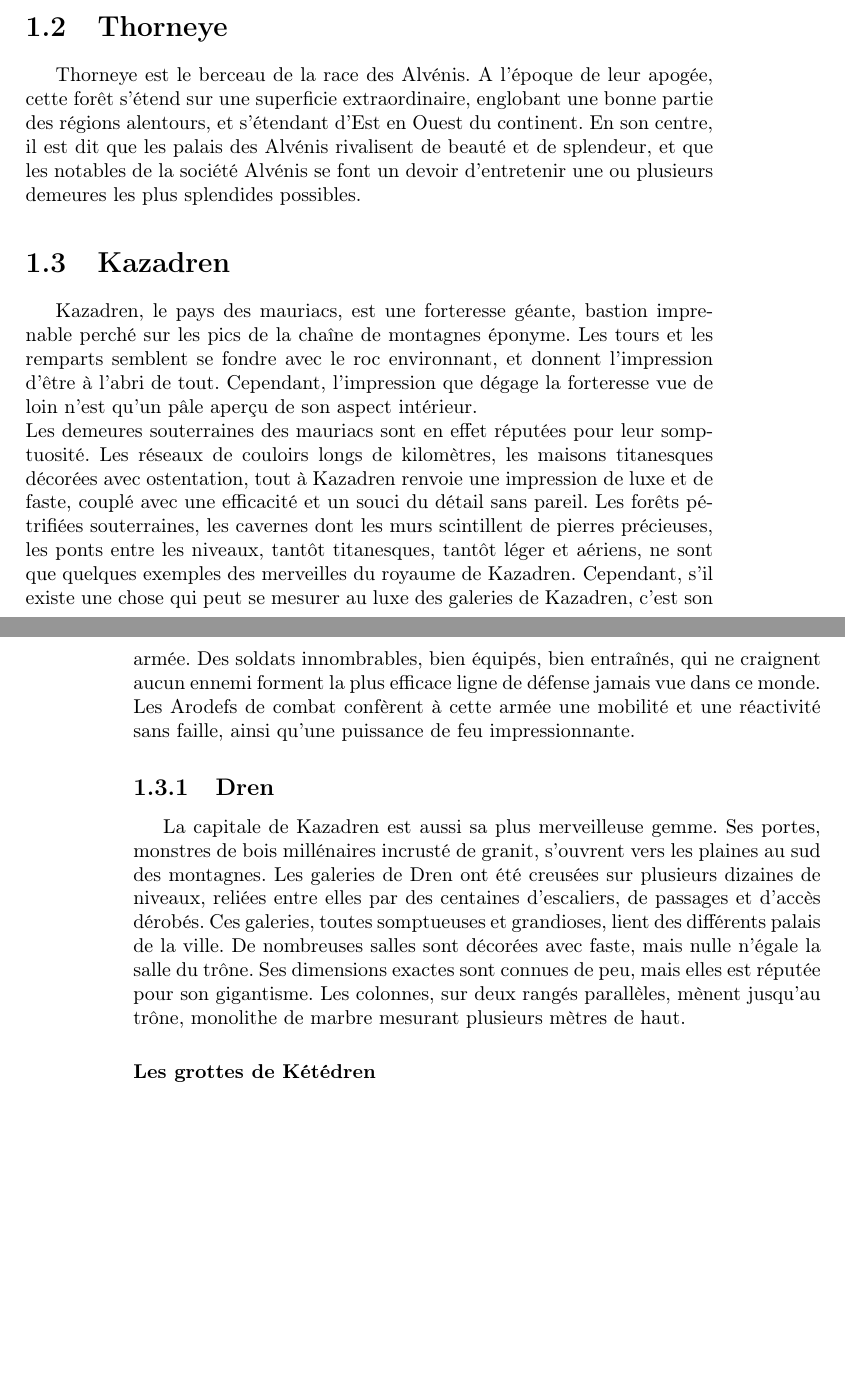
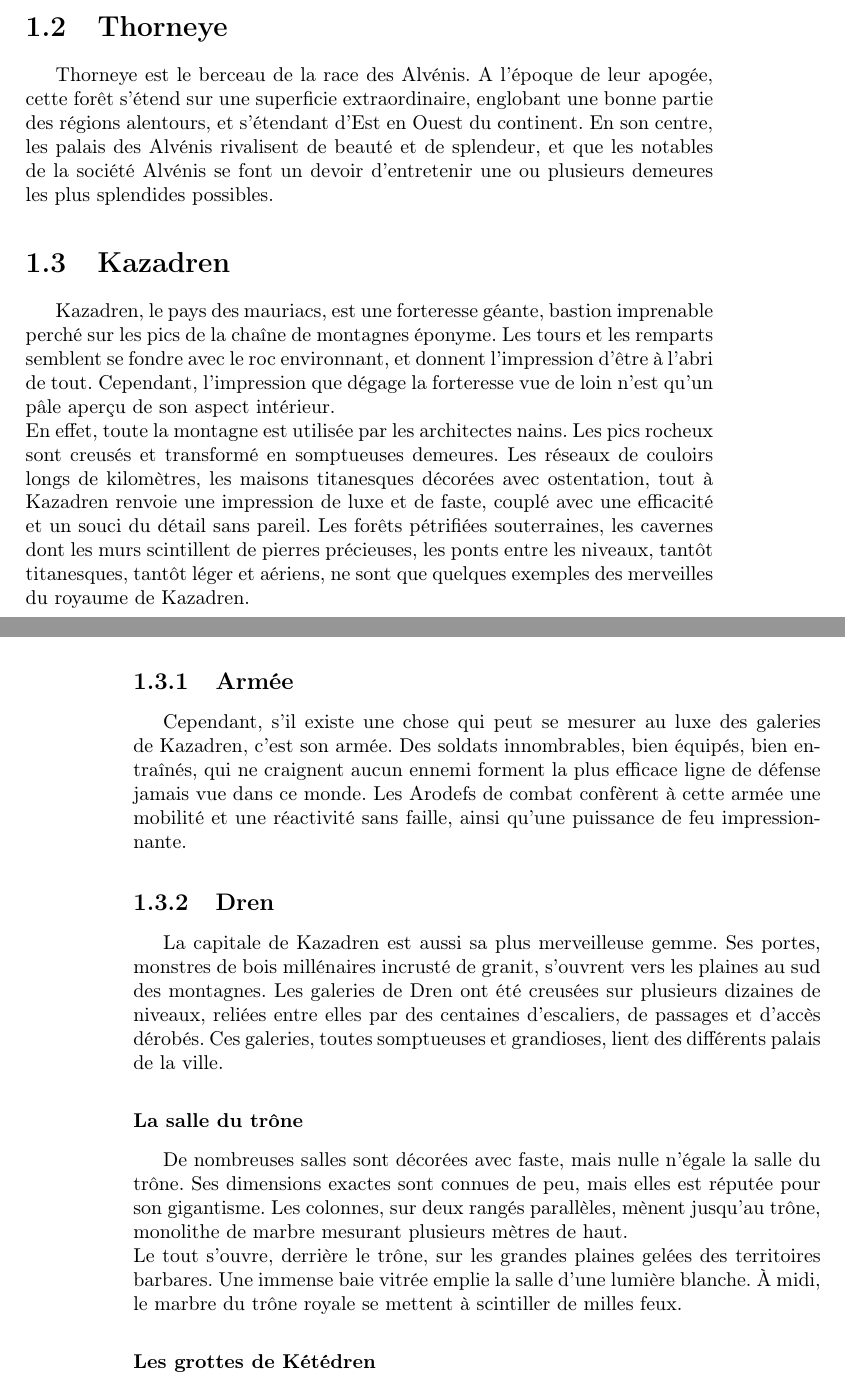
Before and after one commit to nobrakal/crearemundum, a LaTeX book (CreareMundum/Creare_Mundum.tex, which reads CreareMundum/src/racial/geographie.tex): two parts of pages 11 and 12 of 85, joined at a grey line, cut so that both start at the same text, the shorter picture padded with empty space. Compiled offline with pdfLaTeX.

Commit message:
Relcture racial

```diff
--- a/CreareMundum/src/racial/geographie.tex
+++ b/CreareMundum/src/racial/geographie.tex
@@ -1,11 +1,17 @@
 \section{Thorneye}
-\hypertarget{thorneye}Thorneye est le berceau de la race des Alvénis. A l'époque de leur apogée, cette forêt s'étend sur une superficie extraordinaire, englobant une bonne partie des régions alentours, et s'étendant d'Est en Ouest du continent. En son centre, il est dit que les palais des Alvénis rivalisent de beauté et de splendeur, et que les notables de la société Alvénis se font un devoir d'entretenir une ou plusieurs demeures les plus splendides possibles.
+\hypertarget{racial_thorneye}Thorneye est le berceau de la race des Alvénis. A l'époque de leur apogée, cette forêt s'étend sur une superficie extraordinaire, englobant une bonne partie des régions alentours, et s'étendant d'Est en Ouest du continent. En son centre, les palais des Alvénis rivalisent de beauté et de splendeur, et que les notables de la société Alvénis se font un devoir d'entretenir une ou plusieurs demeures les plus splendides possibles.
 \section{Kazadren}
-\hypertarget{kazadren}Kazadren, le pays des mauriacs, est une forteresse géante, bastion imprenable perché sur les pics de la chaîne de montagnes éponyme. Les tours et les remparts semblent se fondre avec le roc environnant, et donnent l'impression d'être à l'abri de tout. Cependant, l'impression que dégage la forteresse vue de loin n'est qu'un pâle aperçu de son aspect intérieur.
+\hypertarget{racial_kazadren}Kazadren, le pays des mauriacs, est une forteresse géante, bastion imprenable perché sur les pics de la chaîne de montagnes éponyme. Les tours et les remparts semblent se fondre avec le roc environnant, et donnent l'impression d'être à l'abri de tout. Cependant, l'impression que dégage la forteresse vue de loin n'est qu'un pâle aperçu de son aspect intérieur.
 \newline
-Les demeures souterraines des mauriacs sont en effet réputées pour leur somptuosité. Les réseaux de couloirs longs de kilomètres, les maisons titanesques décorées avec ostentation, tout à Kazadren renvoie une impression de luxe et de faste, couplé avec une efficacité et un souci du détail sans pareil. Les forêts pétrifiées souterraines, les cavernes dont les murs scintillent de pierres précieuses, les ponts entre les niveaux, tantôt titanesques, tantôt léger et aériens, ne sont que quelques exemples des merveilles du royaume de Kazadren. Cependant, s'il existe une chose qui peut se mesurer au luxe des galeries de Kazadren, c'est son armée. Des soldats innombrables, bien équipés, bien entraînés, qui ne craignent aucun ennemi forment la plus efficace ligne de défense jamais vue dans ce monde. Les Arodefs de combat confèrent à cette armée une mobilité et une réactivité sans faille, ainsi qu'une puissance de feu impressionnante.
+En effet, toute la montagne est utilisée par les architectes nains. Les pics rocheux sont creusés et transformé en somptueuses demeures. Les réseaux de couloirs longs de kilomètres, les maisons titanesques décorées avec ostentation, tout à Kazadren renvoie une impression de luxe et de faste, couplé avec une efficacité et un souci du détail sans pareil. Les forêts pétrifiées souterraines, les cavernes dont les murs scintillent de pierres précieuses, les ponts entre les niveaux, tantôt titanesques, tantôt léger et aériens, ne sont que quelques exemples des merveilles du royaume de Kazadren.
+\subsection{Armée}
+ Cependant, s'il existe une chose qui peut se mesurer au luxe des galeries de Kazadren, c'est son armée. Des soldats innombrables, bien équipés, bien entraînés, qui ne craignent aucun ennemi forment la plus efficace ligne de défense jamais vue dans ce monde. Les Arodefs de combat confèrent à cette armée une mobilité et une réactivité sans faille, ainsi qu'une puissance de feu impressionnante.
 \subsection{Dren}
-La capitale de Kazadren est aussi sa plus merveilleuse gemme. Ses portes, monstres de bois millénaires incrusté de granit, s'ouvrent vers les plaines au sud des montagnes. Les galeries de Dren ont été creusées sur plusieurs dizaines de niveaux, reliées entre elles par des centaines d'escaliers, de passages et d'accès dérobés. Ces galeries, toutes somptueuses et grandioses, lient des différents palais de la ville. De nombreuses salles sont décorées avec faste, mais nulle n'égale la salle du trône. Ses dimensions exactes sont connues de peu, mais elles est réputée pour son gigantisme. Les colonnes, sur deux rangés parallèles, mènent jusqu'au trône, monolithe de marbre mesurant plusieurs mètres de haut.
+La capitale de Kazadren est aussi sa plus merveilleuse gemme. Ses portes, monstres de bois millénaires incrusté de granit, s'ouvrent vers les plaines au sud des montagnes. Les galeries de Dren ont été creusées sur plusieurs dizaines de niveaux, reliées entre elles par des centaines d'escaliers, de passages et d'accès dérobés. Ces galeries, toutes somptueuses et grandioses, lient des différents palais de la ville.
+\subsubsection{La salle du trône}
+De nombreuses salles sont décorées avec faste, mais nulle n'égale la salle du trône. Ses dimensions exactes sont connues de peu, mais elles est réputée pour son gigantisme. Les colonnes, sur deux rangés parallèles, mènent jusqu'au trône, monolithe de marbre mesurant plusieurs mètres de haut.
+\newline
+Le tout s'ouvre, derrière le trône, sur les grandes plaines gelées des territoires barbares. Une immense baie vitrée emplie la salle d'une lumière blanche. À midi, le marbre du trône royale se mettent à scintiller de milles feux.
 \subsubsection{Les grottes de Kétédren}
 Ces grottes sont connues pour être magnifiques et somptueuses, même selon les critères des mauriacs. Sur plusieurs centaines de mètre de haut, cette trouée est comme une balafre dans la montagne de Kazadren. La roche, couverte d'une végétation luminescente, éclaire l'endroit d'une pâle lueur. Cette lueur éclaire les environs et permet de discerner la splendeur du lieu. La grotte abrite en effet une chute d'eau d'une beauté incommensurable. L'eau ruisselle et dévale les pentes en de multiples cascades, rugissant et glougloutant jusqu'à se perdre dans les tréfonds de la montagne.
 \section{Le désert Orque}
```
Also changed, not shown: CreareMundum/src/racial/races.tex (+1 -1 lines), CreareMundum/src/racial/geographie.tex (2 more changed lines).
